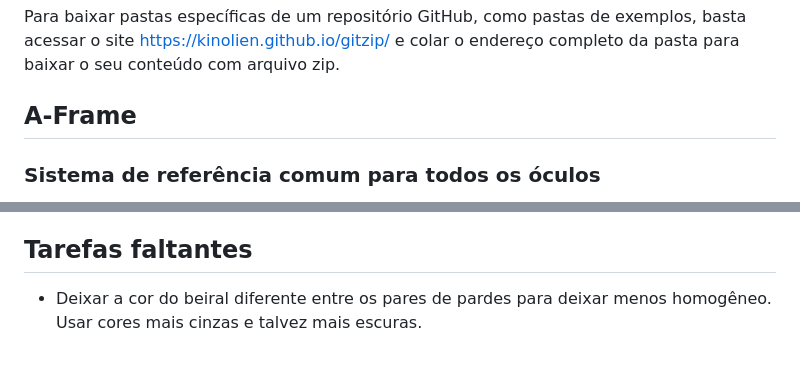
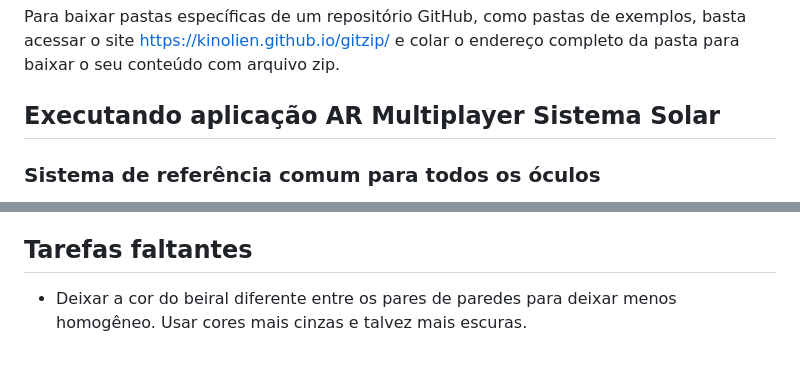
Before and after one commit to mateusyamaguti/PROJETO-SolTerraLua, a Markdown page: README.md, 2 parts joined by grey strips. GitHub-like rendering.

```diff
--- a/README.md
+++ b/README.md
@@ -152,7 +155,7 @@ A partir do diretório raiz do projeto rodar o script `runServer.sh` e escolher
 
 Para baixar pastas específicas de um repositório GitHub, como pastas de exemplos, basta acessar o site https://kinolien.github.io/gitzip/ e colar o endereço completo da pasta para baixar o seu conteúdo com arquivo zip.
 
-## A-Frame
+## Executando aplicação AR Multiplayer Sistema Solar
 
 ### Sistema de referência comum para todos os óculos
 
@@ -253,4 +261,4 @@ httpsServer.listen(port, () => {
 
 ## Tarefas faltantes
 
-- Deixar a cor do beiral diferente entre os pares de pardes para deixar menos homogêneo. Usar cores mais cinzas e talvez mais escuras.
+- Deixar a cor do beiral diferente entre os pares de paredes para deixar menos homogêneo. Usar cores mais cinzas e talvez mais escuras.
```
Also changed, not shown: other parts of README.md (+12 -4 lines).
